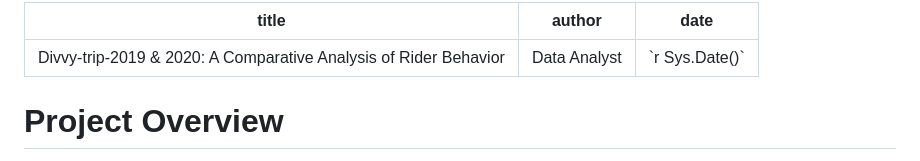
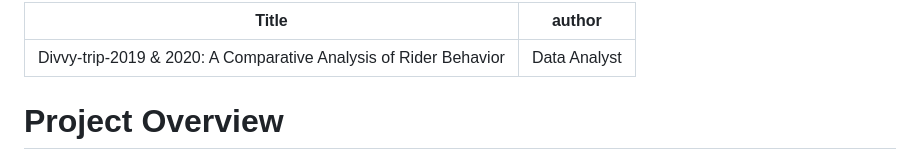
Before and after one commit to apex-analytics-solutions/My_R_Project-Divvy_Trip_2019-2020, a Markdown page: README.md, the part around the change. Drawn GitHub-style.

```diff
--- a/README.md
+++ b/README.md
@@ -1,7 +1,6 @@
 ---
-title: "Divvy-trip-2019 & 2020: A Comparative Analysis of Rider Behavior"
+Title: "Divvy-trip-2019 & 2020: A Comparative Analysis of Rider Behavior"
 author: "Data Analyst"
-date: "`r Sys.Date()`"
 ---
 
 # **Project Overview**
```
